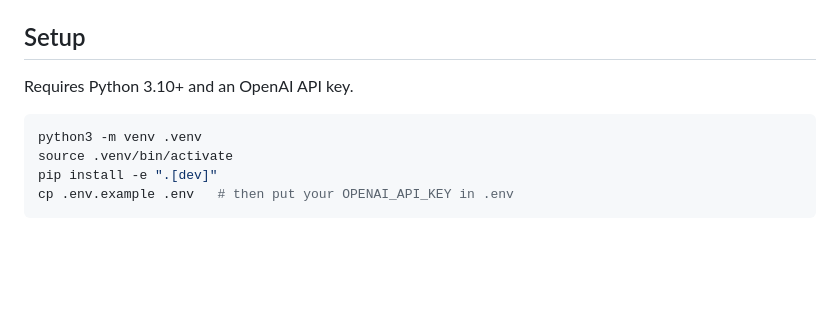
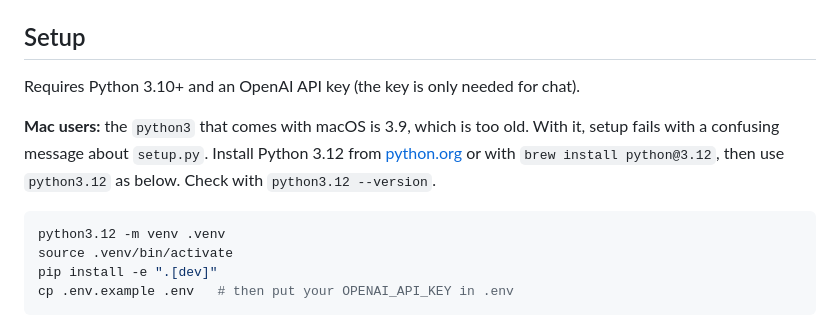
Before and after one commit to jagnew16/TAE, a Markdown page: README.md, the part around the change. Drawn GitHub-style; blank space fills up the shorter version.

Commit message:
Setup docs: macOS's built-in Python is too old; use 3.12
Co-Authored-By: Claude Opus 5.5 <noreply@anthropic.com>

````diff
--- a/README.md
+++ b/README.md
@@ -28,10 +28,15 @@ This repo has a working prototype of the agents, built on the
 
 ## Setup
 
-Requires Python 3.10+ and an OpenAI API key.
+Requires Python 3.10+ and an OpenAI API key (the key is only needed for chat).
+
+**Mac users:** the `python3` that comes with macOS is 3.9, which is too old. With it, setup
+fails with a confusing message about `setup.py`. Install Python 3.12 from
+[python.org](https://www.python.org/downloads/) or with `brew install python@3.12`, then use
+`python3.12` as below. Check with `python3.12 --version`.
 
 ```bash
-python3 -m venv .venv
+python3.12 -m venv .venv
 source .venv/bin/activate
 pip install -e ".[dev]"
 cp .env.example .env   # then put your OPENAI_API_KEY in .env
````
Also changed, not shown: AGENTS.md (+7 -2 lines).
